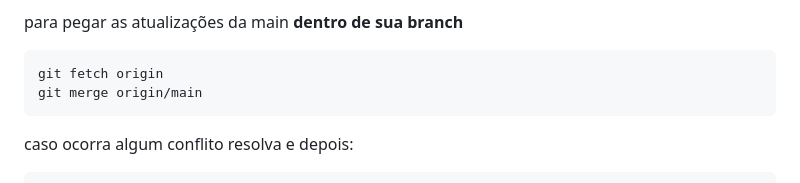
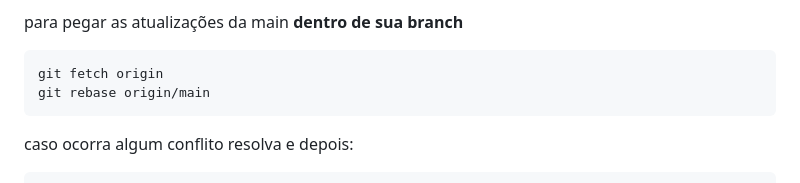
Before and after one commit to Josmateussilva0110/EVOLVERE_PDSI, a Markdown page: README.md, the part around the change. Drawn GitHub-style.

````diff
--- a/README.md
+++ b/README.md
@@ -164,7 +164,7 @@ para pegar as atualizações da main **dentro de sua branch**
 
 ```javascript
 git fetch origin
-git merge origin/main
+git rebase origin/main
 ```
 caso ocorra algum conflito resolva e depois:
 
````
